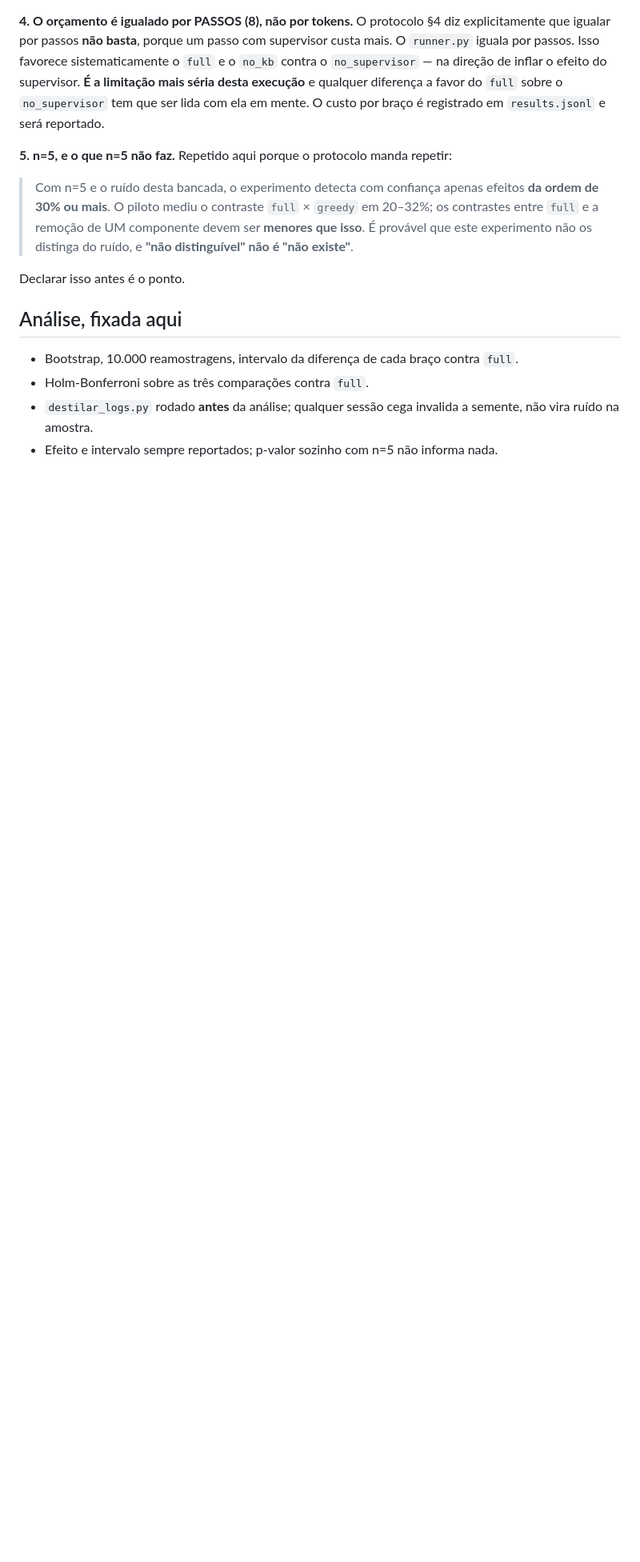
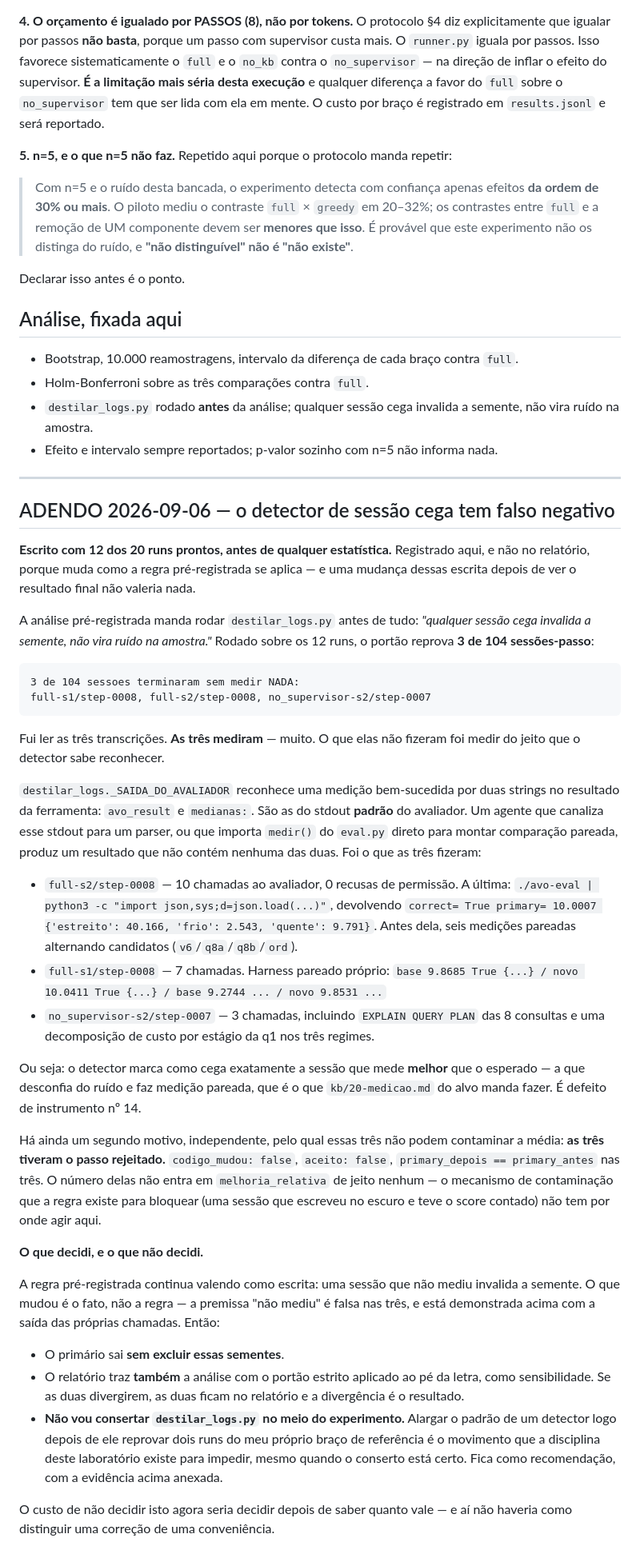
Before and after one commit to decolee/avo, a Markdown page: experiments/ABLACAO_SQL_WORKLOAD.md, the part around the change. Shown at 80% size. Drawn GitHub-style; blank space fills up the shorter version.

Commit message:
ablacao: adendo — falso negativo do detector de sessao cega
Registrado com 12/20 runs prontos, antes de qualquer estatistica. O portao
de destilar_logs.py reprova 3 de 104 sessoes-passo; a leitura das tres
transcricoes mostra que as tres mediram, por caminhos que o detector nao
reconhece (parser sobre o stdout do avaliador, import direto de medir()).
As tres tambem tiveram o passo rejeitado, entao nao entram no primario.

O detector NAO foi alterado — a correcao fica como recomendacao, com a
evidencia anexada.

````diff
--- a/experiments/ABLACAO_SQL_WORKLOAD.md
+++ b/experiments/ABLACAO_SQL_WORKLOAD.md
@@ -82,3 +82,69 @@ Declarar isso antes é o ponto.
 - `destilar_logs.py` rodado **antes** da análise; qualquer sessão cega invalida a
   semente, não vira ruído na amostra.
 - Efeito e intervalo sempre reportados; p-valor sozinho com n=5 não informa nada.
+
+---
+
+## ADENDO 2026-09-06 — o detector de sessão cega tem falso negativo
+
+**Escrito com 12 dos 20 runs prontos, antes de qualquer estatística.** Registrado
+aqui, e não no relatório, porque muda como a regra pré-registrada se aplica — e
+uma mudança dessas escrita depois de ver o resultado final não valeria nada.
+
+A análise pré-registrada manda rodar `destilar_logs.py` antes de tudo: *"qualquer
+sessão cega invalida a semente, não vira ruído na amostra."* Rodado sobre os 12
+runs, o portão reprova **3 de 104 sessões-passo**:
+
+```
+3 de 104 sessoes terminaram sem medir NADA:
+full-s1/step-0008, full-s2/step-0008, no_supervisor-s2/step-0007
+```
+
+Fui ler as três transcrições. **As três mediram** — muito. O que elas não fizeram
+foi medir do jeito que o detector sabe reconhecer.
+
+`destilar_logs._SAIDA_DO_AVALIADOR` reconhece uma medição bem-sucedida por duas
+strings no resultado da ferramenta: `avo_result` e `medianas:`. São as do stdout
+**padrão** do avaliador. Um agente que canaliza esse stdout para um parser, ou que
+importa `medir()` do `eval.py` direto para montar comparação pareada, produz um
+resultado que não contém nenhuma das duas. Foi o que as três fizeram:
+
+- `full-s2/step-0008` — 10 chamadas ao avaliador, 0 recusas de permissão. A
+  última: `./avo-eval | python3 -c "import json,sys;d=json.load(...)"`, devolvendo
+  `correct= True primary= 10.0007 {'estreito': 40.166, 'frio': 2.543, 'quente': 9.791}`.
+  Antes dela, seis medições pareadas alternando candidatos (`v6`/`q8a`/`q8b`/`ord`).
+- `full-s1/step-0008` — 7 chamadas. Harness pareado próprio:
+  `base 9.8685 True {...} / novo 10.0411 True {...} / base 9.2744 ... / novo 9.8531 ...`
+- `no_supervisor-s2/step-0007` — 3 chamadas, incluindo `EXPLAIN QUERY PLAN` das 8
+  consultas e uma decomposição de custo por estágio da q1 nos três regimes.
+
+Ou seja: o detector marca como cega exatamente a sessão que mede **melhor** que o
+esperado — a que desconfia do ruído e faz medição pareada, que é o que
+`kb/20-medicao.md` do alvo manda fazer. É defeito de instrumento nº 14.
+
+Há ainda um segundo motivo, independente, pelo qual essas três não podem
+contaminar a média: **as três tiveram o passo rejeitado.** `codigo_mudou: false`,
+`aceito: false`, `primary_depois == primary_antes` nas três. O número delas não
+entra em `melhoria_relativa` de jeito nenhum — o mecanismo de contaminação que a
+regra existe para bloquear (uma sessão que escreveu no escuro e teve o score
+contado) não tem por onde agir aqui.
+
+**O que decidi, e o que não decidi.**
+
+A regra pré-registrada continua valendo como escrita: uma sessão que não mediu
+invalida a semente. O que mudou é o fato, não a regra — a premissa "não mediu" é
+falsa nas três, e está demonstrada acima com a saída das próprias chamadas.
+Então:
+
+- O primário sai **sem excluir essas sementes**.
+- O relatório traz **também** a análise com o portão estrito aplicado ao pé da
+  letra, como sensibilidade. Se as duas divergirem, as duas ficam no relatório e
+  a divergência é o resultado.
+- **Não vou consertar `destilar_logs.py` no meio do experimento.** Alargar o
+  padrão de um detector logo depois de ele reprovar dois runs do meu próprio
+  braço de referência é o movimento que a disciplina deste laboratório existe
+  para impedir, mesmo quando o conserto está certo. Fica como recomendação, com
+  a evidência acima anexada.
+
+O custo de não decidir isto agora seria decidir depois de saber quanto vale — e
+aí não haveria como distinguir uma correção de uma conveniência.
````
